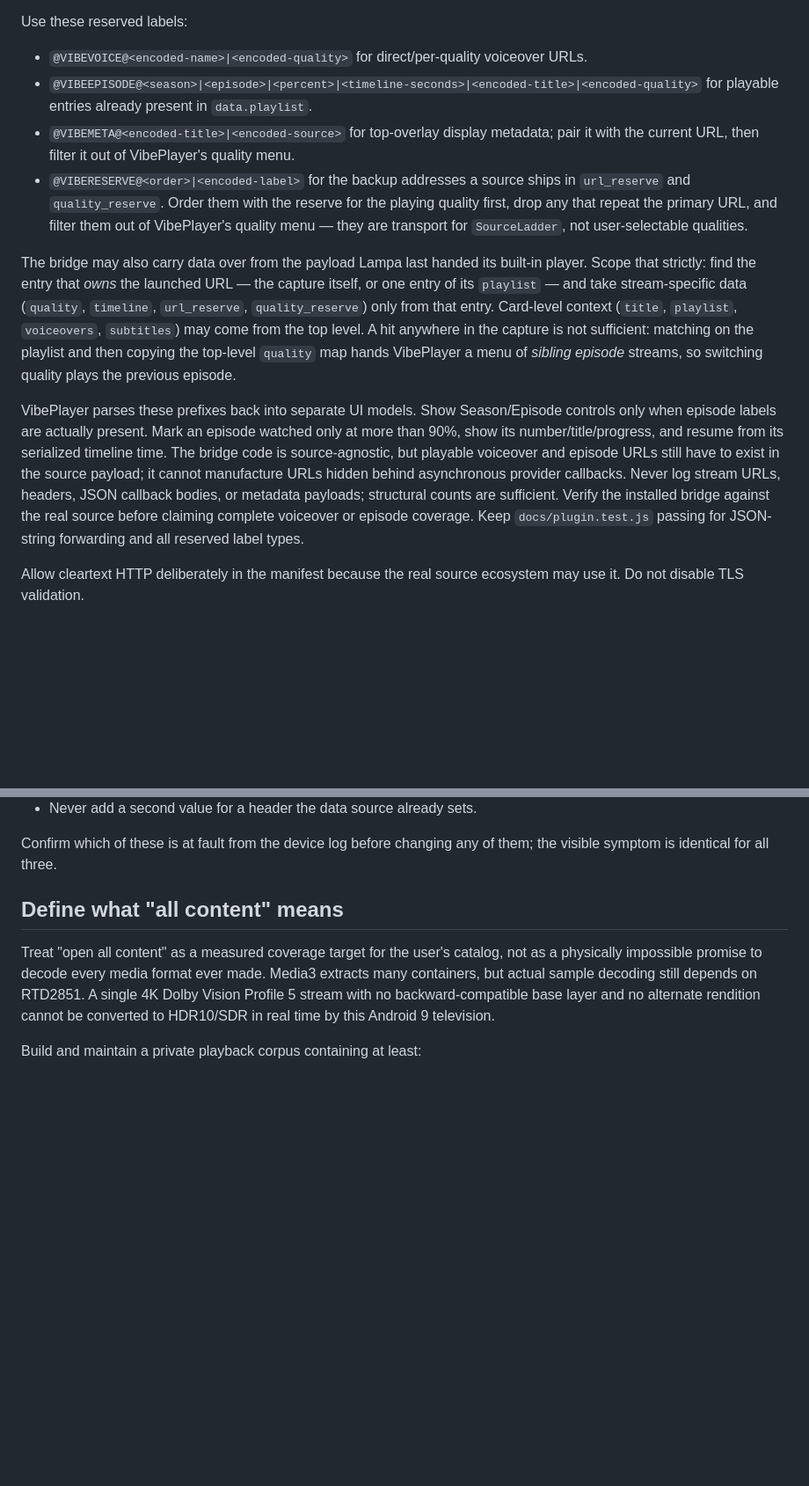
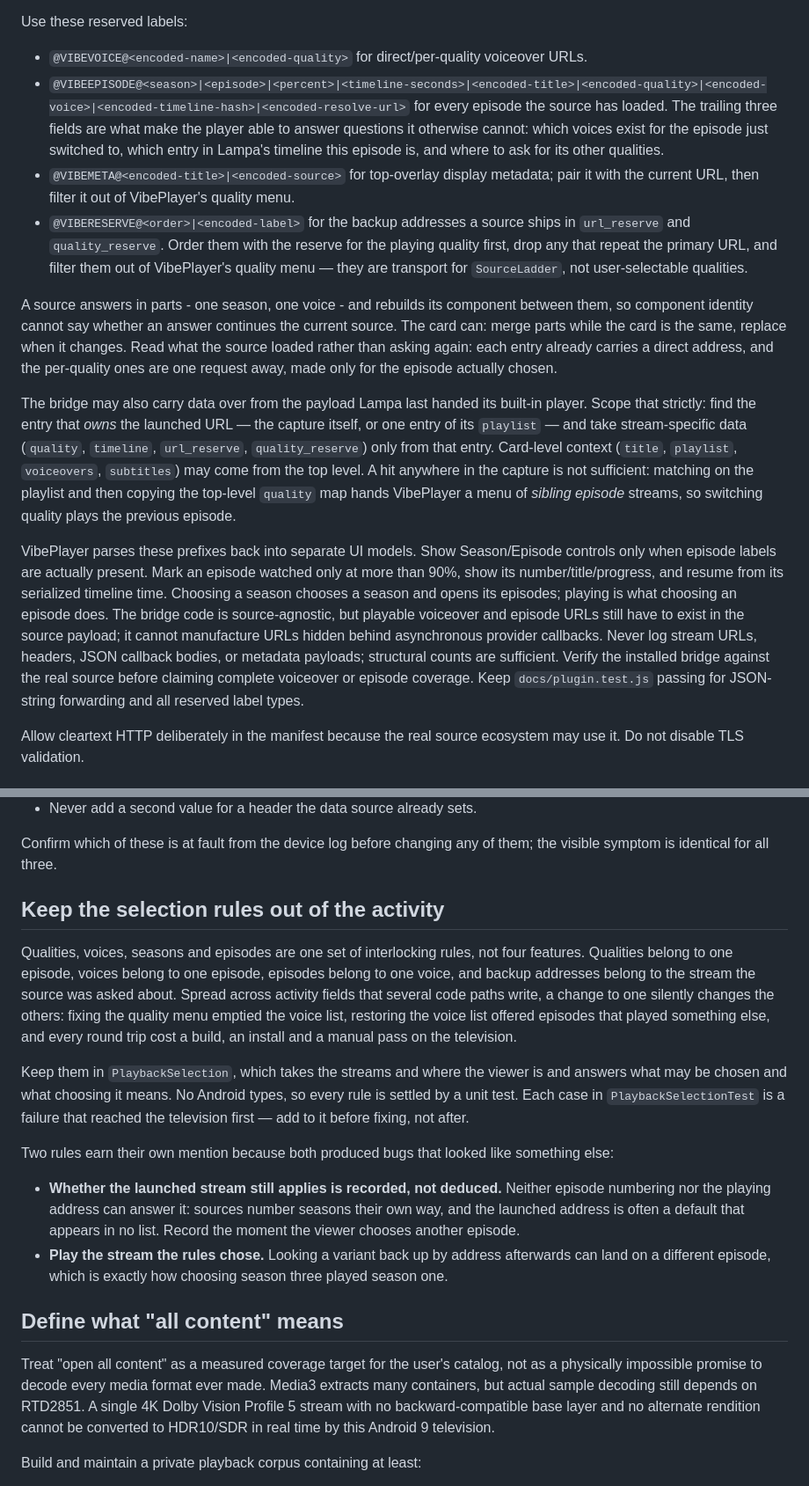
Before and after one commit to funk4d/VibePlayer, a Markdown page: SKILL.md, 2 parts joined by grey strips. Shown at 88% size. Rendered like a GitHub page; blank space fills up the shorter version.

Commit message:
Record what this evening established in the skill
The architecture section gained the pieces that now exist: the selection rules,
the episode resolver, the progress endpoint. The episode label gained its three
trailing fields and the reason each is there.

Two device facts are worth more than the code that acts on them: the hardware
decoder corrupts some streams into a surface and renders them cleanly into a
texture, and software decoding proves the data sound at one frame per second.
Both took a long evening to establish and neither is discoverable from an error.

And the reason the selection rules left the activity - four features that are
really one set of interlocking rules, where fixing any of them broke another.

```diff
--- a/SKILL.md
+++ b/SKILL.md
@@ -119,13 +124,19 @@ The optional Lampa bridge lives in `docs/VibePlayer-Lampa-Plugin.js` and is inte
 Use these reserved labels:
 
 - `@VIBEVOICE@<encoded-name>|<encoded-quality>` for direct/per-quality voiceover URLs.
-- `@VIBEEPISODE@<season>|<episode>|<percent>|<timeline-seconds>|<encoded-title>|<encoded-quality>` for playable entries already present in `data.playlist`.
+- `@VIBEEPISODE@<season>|<episode>|<percent>|<timeline-seconds>|<encoded-title>|<encoded-quality>|<encoded-voice>|<encoded-timeline-hash>|<encoded-resolve-url>` for every episode the source has loaded. The trailing three fields are what make the player able to answer questions it otherwise cannot: which voices exist for the episode just switched to, which entry in Lampa's timeline this episode is, and where to ask for its other qualities.
 - `@VIBEMETA@<encoded-title>|<encoded-source>` for top-overlay display metadata; pair it with the current URL, then filter it out of VibePlayer's quality menu.
 - `@VIBERESERVE@<order>|<encoded-label>` for the backup addresses a source ships in `url_reserve` and `quality_reserve`. Order them with the reserve for the playing quality first, drop any that repeat the primary URL, and filter them out of VibePlayer's quality menu — they are transport for `SourceLadder`, not user-selectable qualities.
 
+A source answers in parts - one season, one voice - and rebuilds its component between them, so
+component identity cannot say whether an answer continues the current source. The card can:
+merge parts while the card is the same, replace when it changes. Read what the source loaded
+rather than asking again: each entry already carries a direct address, and the per-quality ones
+are one request away, made only for the episode actually chosen.
+
 The bridge may also carry data over from the payload Lampa last handed its built-in player. Scope that strictly: find the entry that *owns* the launched URL — the capture itself, or one entry of its `playlist` — and take stream-specific data (`quality`, `timeline`, `url_reserve`, `quality_reserve`) only from that entry. Card-level context (`title`, `playlist`, `voiceovers`, `subtitles`) may come from the top level. A hit anywhere in the capture is not sufficient: matching on the playlist and then copying the top-level `quality` map hands VibePlayer a menu of *sibling episode* streams, so switching quality plays the previous episode.
 
-VibePlayer parses these prefixes back into separate UI models. Show Season/Episode controls only when episode labels are actually present. Mark an episode watched only at more than 90%, show its number/title/progress, and resume from its serialized timeline time. The bridge code is source-agnostic, but playable voiceover and episode URLs still have to exist in the source payload; it cannot manufacture URLs hidden behind asynchronous provider callbacks. Never log stream URLs, headers, JSON callback bodies, or metadata payloads; structural counts are sufficient. Verify the installed bridge against the real source before claiming complete voiceover or episode coverage. Keep `docs/plugin.test.js` passing for JSON-string forwarding and all reserved label types.
+VibePlayer parses these prefixes back into separate UI models. Show Season/Episode controls only when episode labels are actually present. Mark an episode watched only at more than 90%, show its number/title/progress, and resume from its serialized timeline time. Choosing a season chooses a season and opens its episodes; playing is what choosing an episode does. The bridge code is source-agnostic, but playable voiceover and episode URLs still have to exist in the source payload; it cannot manufacture URLs hidden behind asynchronous provider callbacks. Never log stream URLs, headers, JSON callback bodies, or metadata payloads; structural counts are sufficient. Verify the installed bridge against the real source before claiming complete voiceover or episode coverage. Keep `docs/plugin.test.js` passing for JSON-string forwarding and all reserved label types.
 
 Allow cleartext HTTP deliberately in the manifest because the real source ecosystem may use it. Do not disable TLS validation.
 
@@ -182,6 +204,29 @@ differently arrives as a different client:
 
 Confirm which of these is at fault from the device log before changing any of them; the visible
 symptom is identical for all three.
+
+## Keep the selection rules out of the activity
+
+Qualities, voices, seasons and episodes are one set of interlocking rules, not four features.
+Qualities belong to one episode, voices belong to one episode, episodes belong to one voice, and
+backup addresses belong to the stream the source was asked about. Spread across activity fields
+that several code paths write, a change to one silently changes the others: fixing the quality
+menu emptied the voice list, restoring the voice list offered episodes that played something
+else, and every round trip cost a build, an install and a manual pass on the television.
+
+Keep them in `PlaybackSelection`, which takes the streams and where the viewer is and answers
+what may be chosen and what choosing it means. No Android types, so every rule is settled by a
+unit test. Each case in `PlaybackSelectionTest` is a failure that reached the television first —
+add to it before fixing, not after.
+
+Two rules earn their own mention because both produced bugs that looked like something else:
+
+- **Whether the launched stream still applies is recorded, not deduced.** Neither episode
+  numbering nor the playing address can answer it: sources number seasons their own way, and the
+  launched address is often a default that appears in no list. Record the moment the viewer
+  chooses another episode.
+- **Play the stream the rules chose.** Looking a variant back up by address afterwards can land
+  on a different episode, which is exactly how choosing season three played season one.
 
 ## Define what "all content" means
 
```
Also changed, not shown: other parts of SKILL.md (+16 -0 lines).
